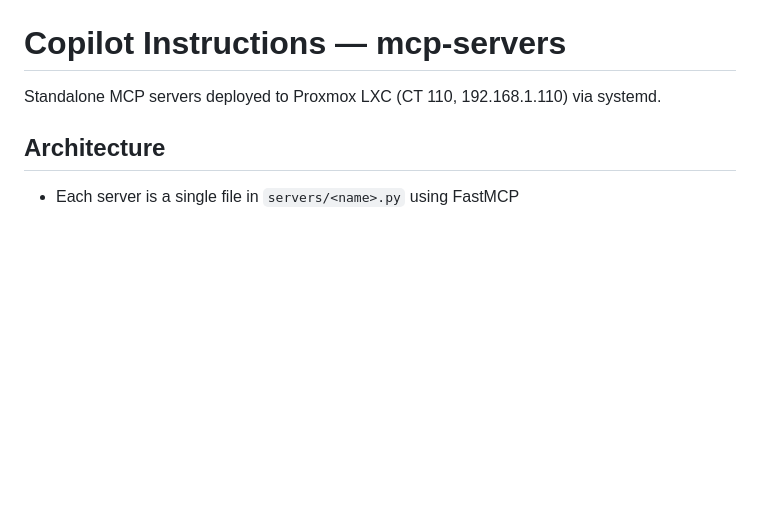
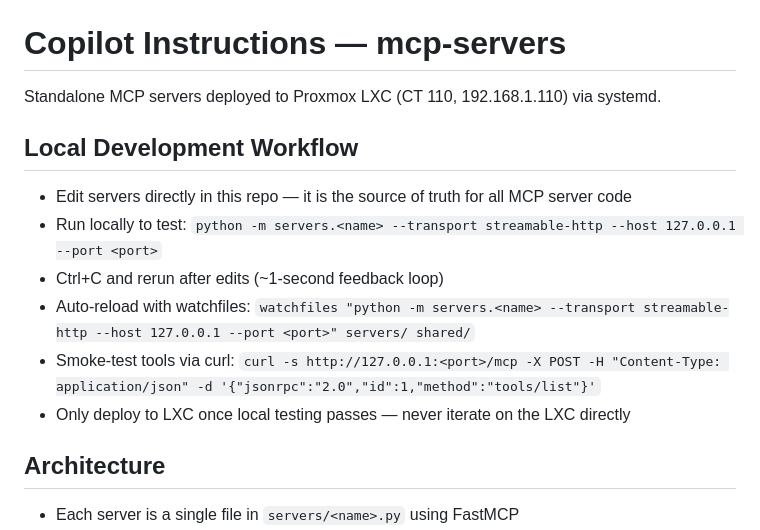
Before and after one commit to jck411/mcp-servers, a Markdown page: .github/copilot-instructions.md, the part around the change. Drawn GitHub-style; blank space fills up the shorter version.

Commit message:
Add local development workflow instructions to copilot documentation

```diff
--- a/.github/copilot-instructions.md
+++ b/.github/copilot-instructions.md
@@ -1,6 +1,15 @@
 # Copilot Instructions — mcp-servers
 
 Standalone MCP servers deployed to Proxmox LXC (CT 110, 192.168.1.110) via systemd.
+
+## Local Development Workflow
+
+- Edit servers directly in this repo — it is the source of truth for all MCP server code
+- Run locally to test: `python -m servers.<name> --transport streamable-http --host 127.0.0.1 --port <port>`
+- Ctrl+C and rerun after edits (~1-second feedback loop)
+- Auto-reload with watchfiles: `watchfiles "python -m servers.<name> --transport streamable-http --host 127.0.0.1 --port <port>" servers/ shared/`
+- Smoke-test tools via curl: `curl -s http://127.0.0.1:<port>/mcp -X POST -H "Content-Type: application/json" -d '{"jsonrpc":"2.0","id":1,"method":"tools/list"}'`
+- Only deploy to LXC once local testing passes — never iterate on the LXC directly
 
 ## Architecture
 
```
